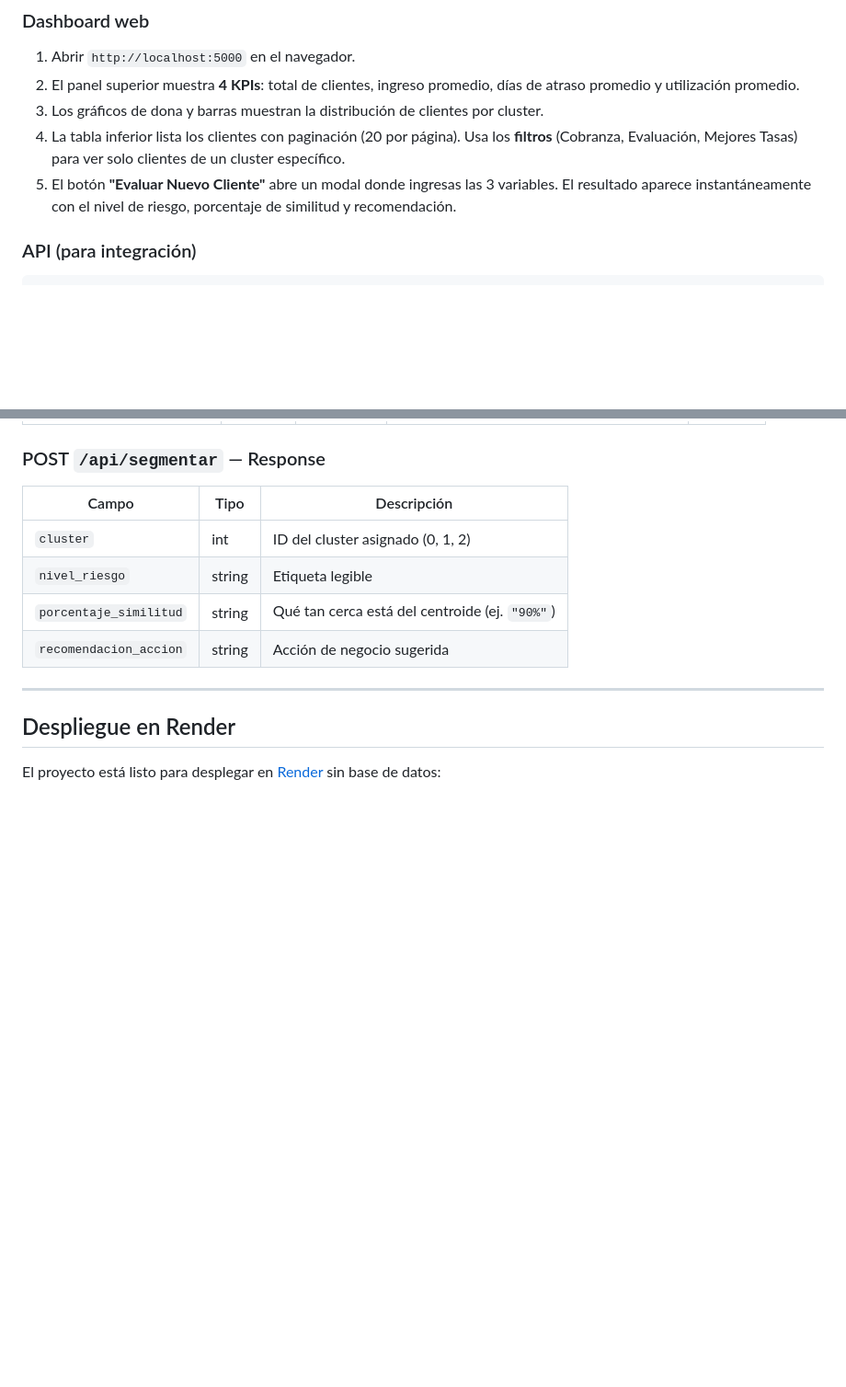
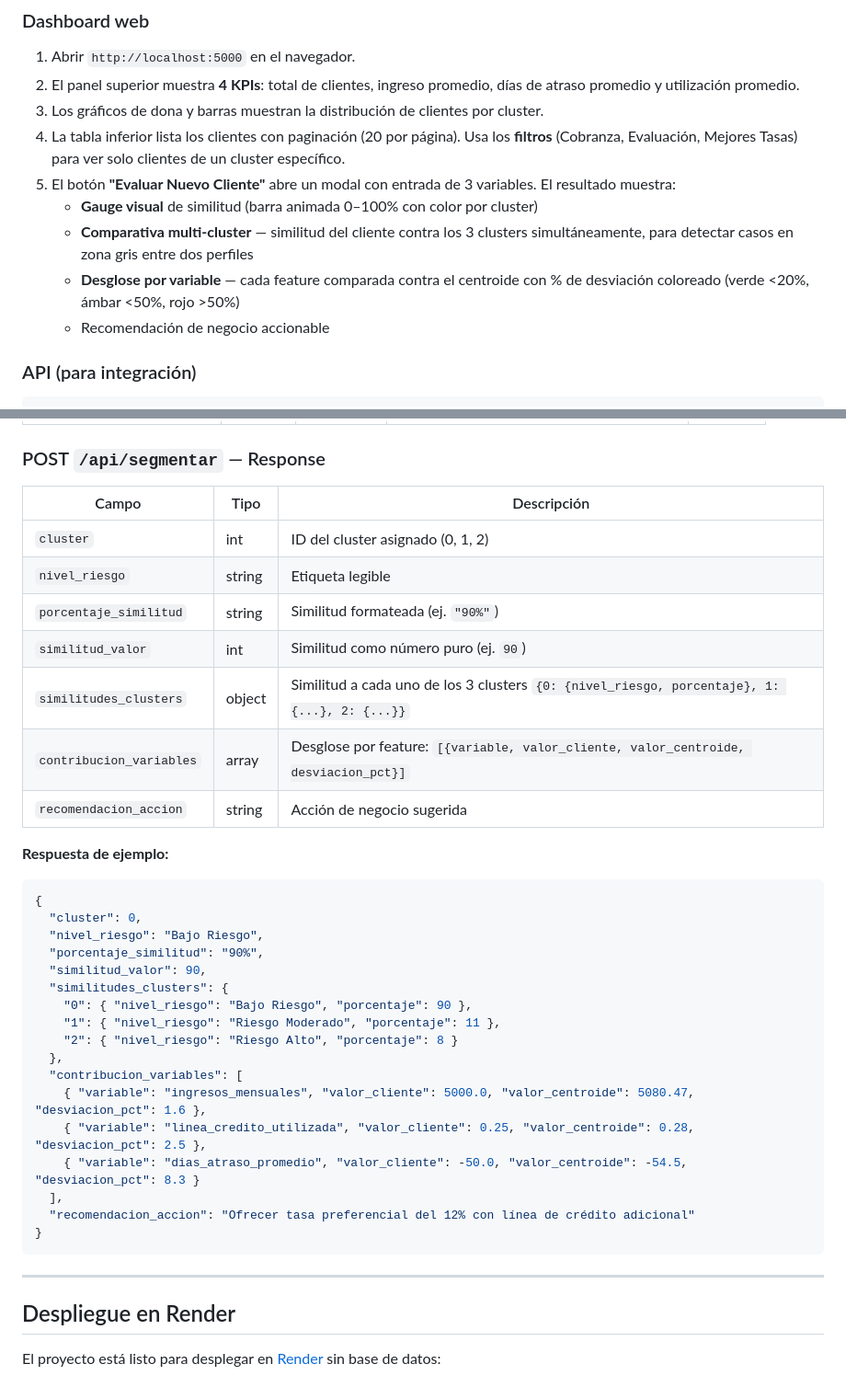
Before and after one commit to jhampier2/segmentacion-clientes-centecp, a Markdown page: README.md, 2 parts joined by grey strips. Shown at 92% size. Rendered like a GitHub page; blank space fills up the shorter version.

Commit message:
docs: actualizar README con nuevos campos del evaluador mejorado

````diff
--- a/README.md
+++ b/README.md
@@ -214,7 +214,11 @@ Acción de negocio predefinida según el cluster. Son sugerencias basadas en reg
 2. El panel superior muestra **4 KPIs**: total de clientes, ingreso promedio, días de atraso promedio y utilización promedio.
 3. Los gráficos de dona y barras muestran la distribución de clientes por cluster.
 4. La tabla inferior lista los clientes con paginación (20 por página). Usa los **filtros** (Cobranza, Evaluación, Mejores Tasas) para ver solo clientes de un cluster específico.
-5. El botón **"Evaluar Nuevo Cliente"** abre un modal donde ingresas las 3 variables. El resultado aparece instantáneamente con el nivel de riesgo, porcentaje de similitud y recomendación.
+5. El botón **"Evaluar Nuevo Cliente"** abre un modal con entrada de 3 variables. El resultado muestra:
+   - **Gauge visual** de similitud (barra animada 0–100% con color por cluster)
+   - **Comparativa multi-cluster** — similitud del cliente contra los 3 clusters simultáneamente, para detectar casos en zona gris entre dos perfiles
+   - **Desglose por variable** — cada feature comparada contra el centroide con % de desviación coloreado (verde <20%, ámbar <50%, rojo >50%)
+   - Recomendación de negocio accionable
 
 ### API (para integración)
 
@@ -261,8 +265,33 @@ curl -X POST http://localhost:5000/api/dashboard/actualizar
 |-------|------|-------------|
 | `cluster` | int | ID del cluster asignado (0, 1, 2) |
 | `nivel_riesgo` | string | Etiqueta legible |
-| `porcentaje_similitud` | string | Qué tan cerca está del centroide (ej. `"90%"`) |
+| `porcentaje_similitud` | string | Similitud formateada (ej. `"90%"`) |
+| `similitud_valor` | int | Similitud como número puro (ej. `90`) |
+| `similitudes_clusters` | object | Similitud a cada uno de los 3 clusters `{0: {nivel_riesgo, porcentaje}, 1: {...}, 2: {...}}` |
+| `contribucion_variables` | array | Desglose por feature: `[{variable, valor_cliente, valor_centroide, desviacion_pct}]` |
 | `recomendacion_accion` | string | Acción de negocio sugerida |
+
+**Respuesta de ejemplo:**
+
+```json
+{
+  "cluster": 0,
+  "nivel_riesgo": "Bajo Riesgo",
+  "porcentaje_similitud": "90%",
+  "similitud_valor": 90,
+  "similitudes_clusters": {
+    "0": { "nivel_riesgo": "Bajo Riesgo", "porcentaje": 90 },
+    "1": { "nivel_riesgo": "Riesgo Moderado", "porcentaje": 11 },
+    "2": { "nivel_riesgo": "Riesgo Alto", "porcentaje": 8 }
+  },
+  "contribucion_variables": [
+    { "variable": "ingresos_mensuales", "valor_cliente": 5000.0, "valor_centroide": 5080.47, "desviacion_pct": 1.6 },
+    { "variable": "linea_credito_utilizada", "valor_cliente": 0.25, "valor_centroide": 0.28, "desviacion_pct": 2.5 },
+    { "variable": "dias_atraso_promedio", "valor_cliente": -50.0, "valor_centroide": -54.5, "desviacion_pct": 8.3 }
+  ],
+  "recomendacion_accion": "Ofrecer tasa preferencial del 12% con línea de crédito adicional"
+}
+```
 
 ---
 
````
